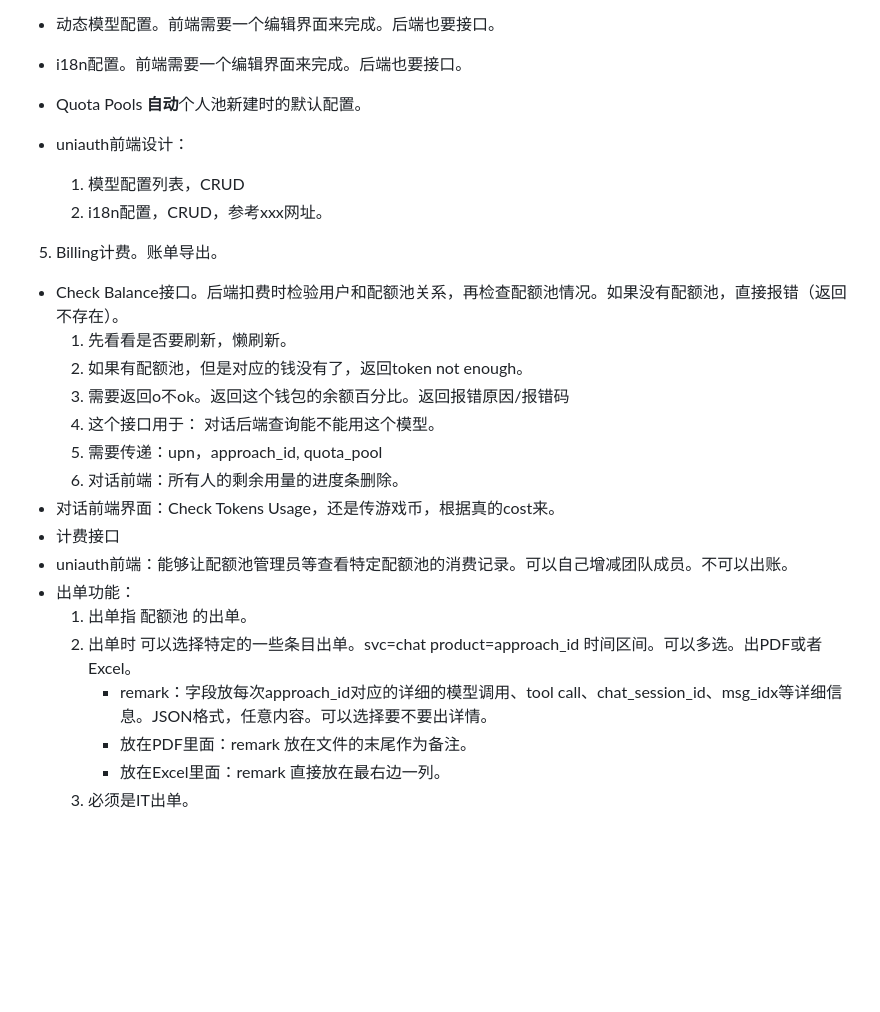
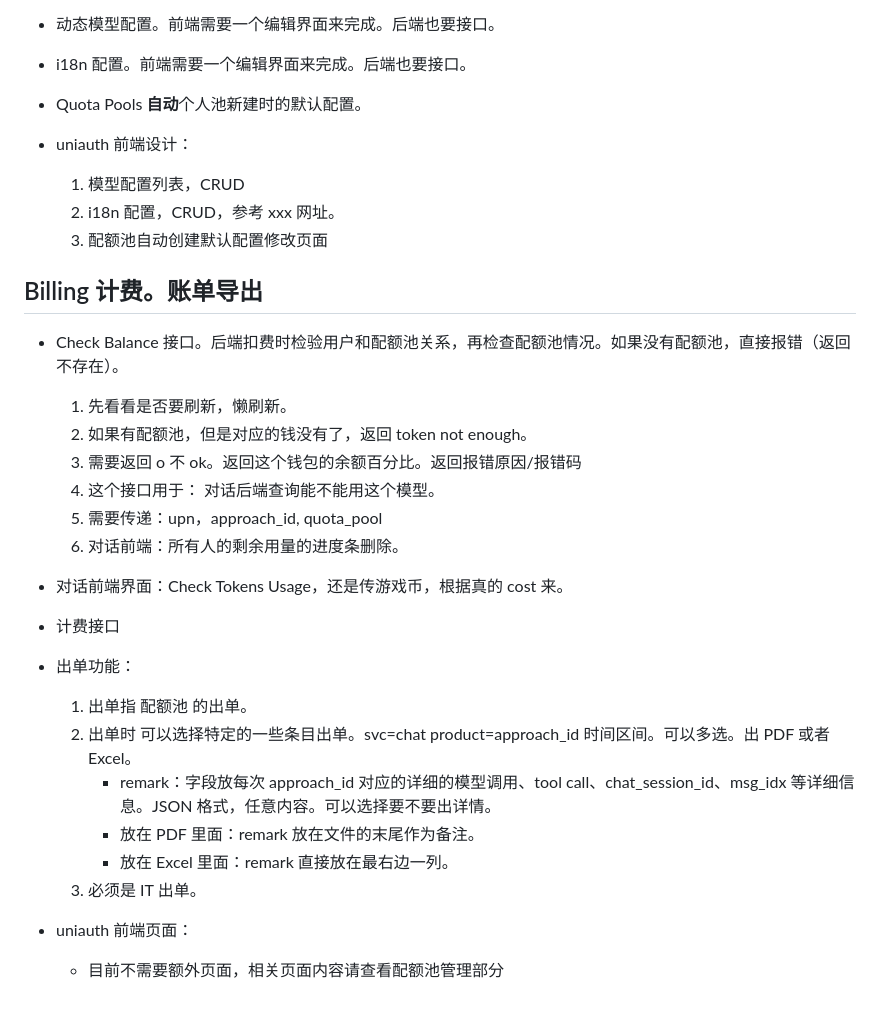
Before and after one commit to CUHKSZ-ITSO-Dev/UniAuth, a Markdown page: uniauth-gf/README.MD, the part around one of its changes. Drawn GitHub-style; blank space fills up the shorter version.

```diff
--- a/uniauth-gf/README.MD
+++ b/uniauth-gf/README.MD
@@ -47,26 +62,33 @@ obj里面有uniauth的，有权限的，则可以进入平台
 - 动态模型配置。前端需要一个编辑界面来完成。后端也要接口。
-- i18n配置。前端需要一个编辑界面来完成。后端也要接口。
+- i18n 配置。前端需要一个编辑界面来完成。后端也要接口。
 - Quota Pools **自动**个人池新建时的默认配置。
 
-- uniauth前端设计：
-    1. 模型配置列表，CRUD
-    2. i18n配置，CRUD，参考xxx网址。
+- uniauth 前端设计：
+  1. 模型配置列表，CRUD
+  2. i18n 配置，CRUD，参考 xxx 网址。
+  3. 配额池自动创建默认配置修改页面
 
-5. Billing计费。账单导出。
-- Check Balance接口。后端扣费时检验用户和配额池关系，再检查配额池情况。如果没有配额池，直接报错（返回不存在）。
-    1. 先看看是否要刷新，懒刷新。
-    2. 如果有配额池，但是对应的钱没有了，返回token not enough。
-    3. 需要返回o不ok。返回这个钱包的余额百分比。返回报错原因/报错码
-    4. 这个接口用于： 对话后端查询能不能用这个模型。
-    5. 需要传递：upn，approach_id, quota_pool
-    6. 对话前端：所有人的剩余用量的进度条删除。
-- 对话前端界面：Check Tokens Usage，还是传游戏币，根据真的cost来。
+## Billing 计费。账单导出
+
+- Check Balance 接口。后端扣费时检验用户和配额池关系，再检查配额池情况。如果没有配额池，直接报错（返回不存在）。
+  1. 先看看是否要刷新，懒刷新。
+  2. 如果有配额池，但是对应的钱没有了，返回 token not enough。
+  3. 需要返回 o 不 ok。返回这个钱包的余额百分比。返回报错原因/报错码
+  4. 这个接口用于： 对话后端查询能不能用这个模型。
+  5. 需要传递：upn，approach_id, quota_pool
+  6. 对话前端：所有人的剩余用量的进度条删除。
+- 对话前端界面：Check Tokens Usage，还是传游戏币，根据真的 cost 来。
 - 计费接口
-- uniauth前端：能够让配额池管理员等查看特定配额池的消费记录。可以自己增减团队成员。不可以出账。
+
 - 出单功能：
-    1. 出单指 配额池 的出单。
-    2. 出单时 可以选择特定的一些条目出单。svc=chat product=approach_id 时间区间。可以多选。出PDF或者Excel。
-        - remark：字段放每次approach_id对应的详细的模型调用、tool call、chat_session_id、msg_idx等详细信息。JSON格式，任意内容。可以选择要不要出详情。
-        - 放在PDF里面：remark 放在文件的末尾作为备注。
-        - 放在Excel里面：remark 直接放在最右边一列。
-    3. 必须是IT出单。
+
+  1. 出单指 配额池 的出单。
+  2. 出单时 可以选择特定的一些条目出单。svc=chat product=approach_id 时间区间。可以多选。出 PDF 或者 Excel。
+     - remark：字段放每次 approach_id 对应的详细的模型调用、tool call、chat_session_id、msg_idx 等详细信息。JSON 格式，任意内容。可以选择要不要出详情。
+     - 放在 PDF 里面：remark 放在文件的末尾作为备注。
+     - 放在 Excel 里面：remark 直接放在最右边一列。
+  3. 必须是 IT 出单。
+
+- uniauth 前端页面：
+  <!-- - 能够让配额池管理员等查看特定配额池的消费记录。可以自己增减团队成员。不可以出账。 -->
+  - 目前不需要额外页面，相关页面内容请查看配额池管理部分
```
Also changed, not shown: other parts of uniauth-gf/README.MD (+47 -32 lines).
